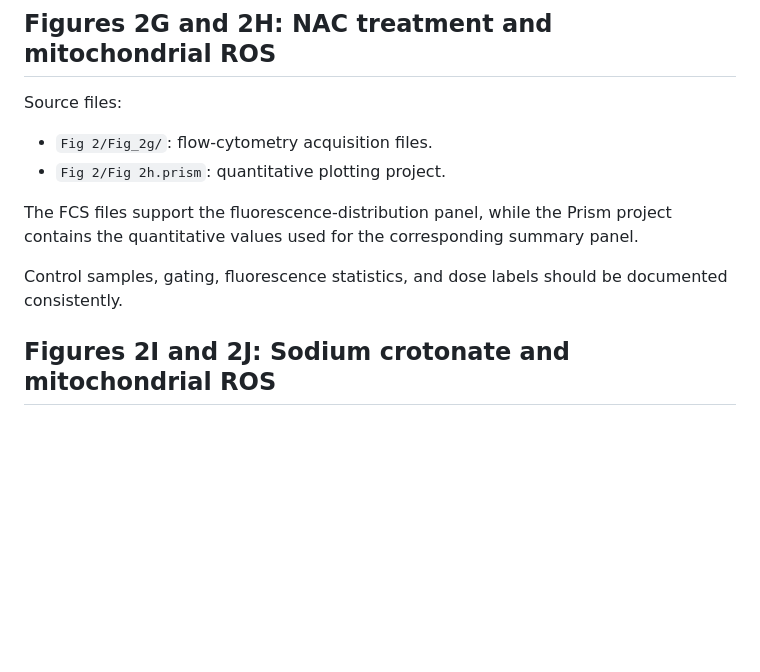
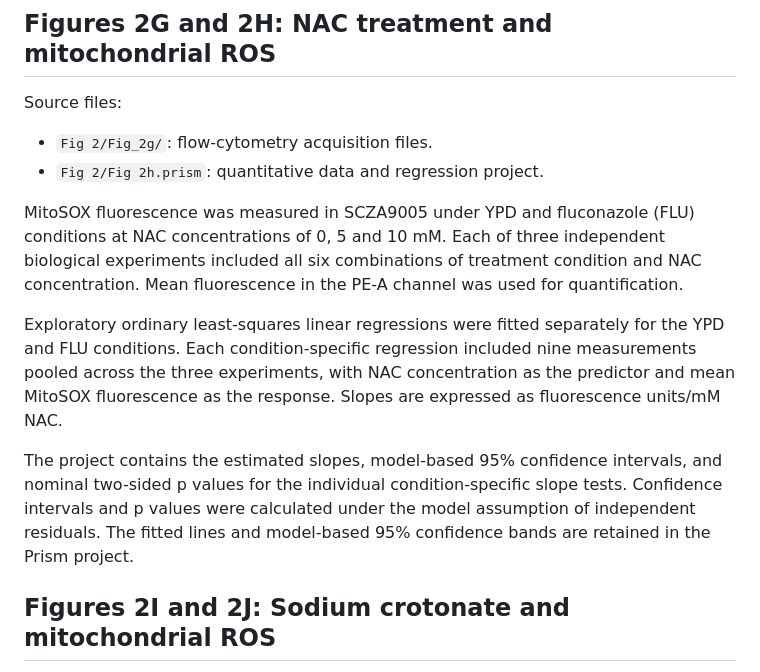
Before and after one commit to YetongShen/Candida-auris-KCr-source-data, a Markdown page: PROCESSING.md, the part around the change. Drawn GitHub-style; blank space fills up the shorter version.

Commit message:
Clarify Prism project details in PROCESSING.md
Updated description of the Prism project to clarify its purpose and added details about the analysis performed.

```diff
--- a/PROCESSING.md
+++ b/PROCESSING.md
@@ -232,14 +232,27 @@ documented.
 
 Source files:
 - `Fig 2/Fig_2g/`: flow-cytometry acquisition files.
-- `Fig 2/Fig 2h.prism`: quantitative plotting project.
+- `Fig 2/Fig 2h.prism`: quantitative data and regression project.
 
-The FCS files support the fluorescence-distribution panel, while the Prism
-project contains the quantitative values used for the corresponding
-summary panel.
+MitoSOX fluorescence was measured in SCZA9005 under YPD and
+fluconazole (FLU) conditions at NAC concentrations of 0, 5 and
+10 mM. Each of three independent biological experiments included
+all six combinations of treatment condition and NAC concentration.
+Mean fluorescence in the PE-A channel was used for quantification.
 
-Control samples, gating, fluorescence statistics, and dose labels should
-be documented consistently.
+Exploratory ordinary least-squares linear regressions were fitted
+separately for the YPD and FLU conditions. Each condition-specific
+regression included nine measurements pooled across the three
+experiments, with NAC concentration as the predictor and mean
+MitoSOX fluorescence as the response. Slopes are expressed as
+fluorescence units/mM NAC.
+
+The project contains the estimated slopes, model-based 95% confidence
+intervals, and nominal two-sided p values for the individual
+condition-specific slope tests. Confidence intervals and p values
+were calculated under the model assumption of independent residuals.
+The fitted lines and model-based 95% confidence bands are retained
+in the Prism project.
 
 ## Figures 2I and 2J: Sodium crotonate and mitochondrial ROS
 
```
